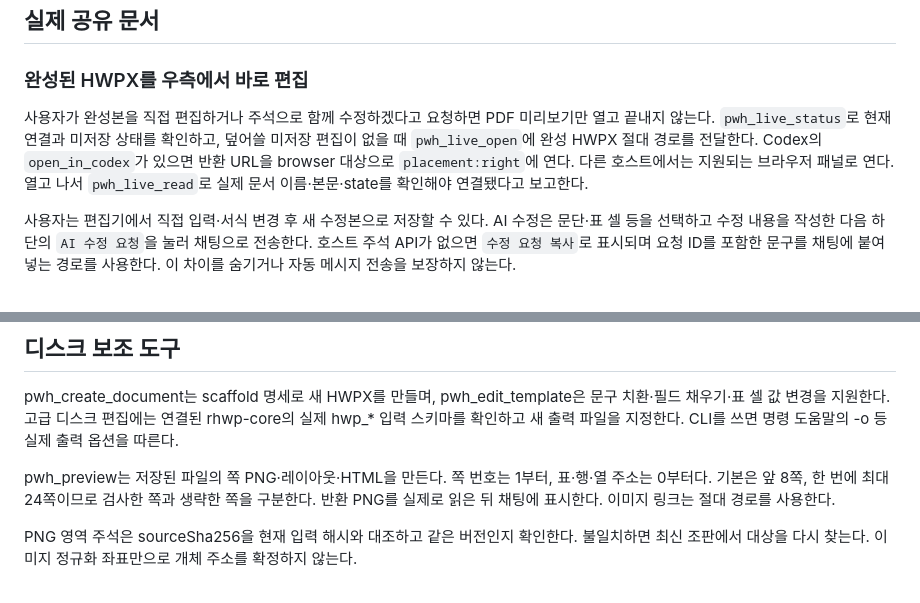
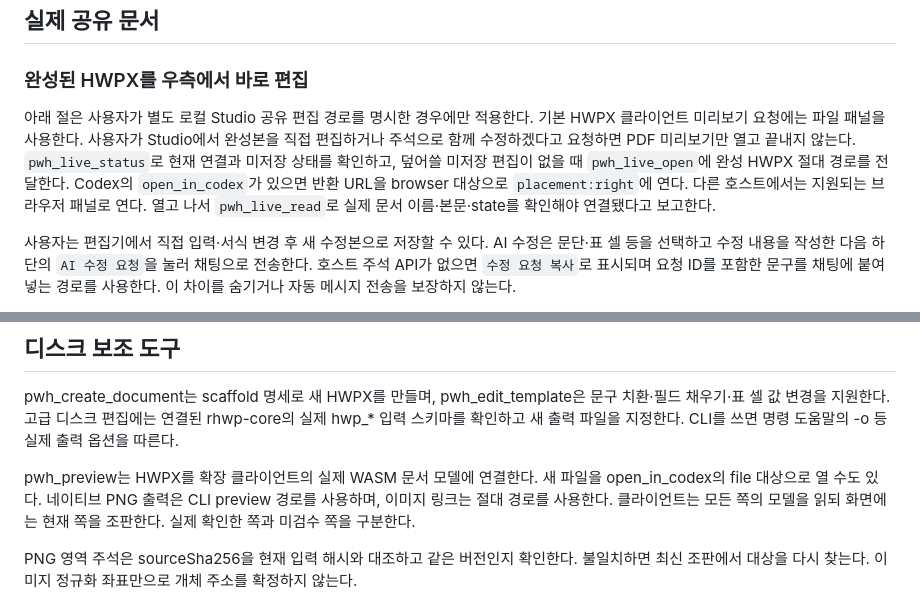
Before and after one commit to wansucong-stoom/stoom-pwh, a Markdown page: skills/pwh/SKILL.md, 2 parts joined by grey strips. Rendered like a GitHub page.

```diff
--- a/skills/pwh/SKILL.md
+++ b/skills/pwh/SKILL.md
@@ -59,7 +59,7 @@ dropSavedLineSegments 옵션은 저장된 줄 배치 캐시를 제거한다. 이
 
 ### 완성된 HWPX를 우측에서 바로 편집
 
-사용자가 완성본을 직접 편집하거나 주석으로 함께 수정하겠다고 요청하면 PDF 미리보기만 열고 끝내지 않는다. `pwh_live_status`로 현재 연결과 미저장 상태를 확인하고, 덮어쓸 미저장 편집이 없을 때 `pwh_live_open`에 완성 HWPX 절대 경로를 전달한다. Codex의 `open_in_codex`가 있으면 반환 URL을 browser 대상으로 `placement:right`에 연다. 다른 호스트에서는 지원되는 브라우저 패널로 연다. 열고 나서 `pwh_live_read`로 실제 문서 이름·본문·state를 확인해야 연결됐다고 보고한다.
+아래 절은 사용자가 별도 로컬 Studio 공유 편집 경로를 명시한 경우에만 적용한다. 기본 HWPX 클라이언트 미리보기 요청에는 파일 패널을 사용한다. 사용자가 Studio에서 완성본을 직접 편집하거나 주석으로 함께 수정하겠다고 요청하면 PDF 미리보기만 열고 끝내지 않는다. `pwh_live_status`로 현재 연결과 미저장 상태를 확인하고, 덮어쓸 미저장 편집이 없을 때 `pwh_live_open`에 완성 HWPX 절대 경로를 전달한다. Codex의 `open_in_codex`가 있으면 반환 URL을 browser 대상으로 `placement:right`에 연다. 다른 호스트에서는 지원되는 브라우저 패널로 연다. 열고 나서 `pwh_live_read`로 실제 문서 이름·본문·state를 확인해야 연결됐다고 보고한다.
 
 사용자는 편집기에서 직접 입력·서식 변경 후 새 수정본으로 저장할 수 있다. AI 수정은 문단·표 셀 등을 선택하고 수정 내용을 작성한 다음 하단의 `AI 수정 요청`을 눌러 채팅으로 전송한다. 호스트 주석 API가 없으면 `수정 요청 복사`로 표시되며 요청 ID를 포함한 문구를 채팅에 붙여넣는 경로를 사용한다. 이 차이를 숨기거나 자동 메시지 전송을 보장하지 않는다.
 
@@ -122,7 +122,7 @@ pwh_live_save에 새 output과 최신 expectedState를 전달한다. 저장본
 
 pwh_create_document는 scaffold 명세로 새 HWPX를 만들며, pwh_edit_template은 문구 치환·필드 채우기·표 셀 값 변경을 지원한다. 고급 디스크 편집에는 연결된 rhwp-core의 실제 hwp_* 입력 스키마를 확인하고 새 출력 파일을 지정한다. CLI를 쓰면 명령 도움말의 -o 등 실제 출력 옵션을 따른다.
 
-pwh_preview는 저장된 파일의 쪽 PNG·레이아웃·HTML을 만든다. 쪽 번호는 1부터, 표·행·열 주소는 0부터다. 기본은 앞 8쪽, 한 번에 최대 24쪽이므로 검사한 쪽과 생략한 쪽을 구분한다. 반환 PNG를 실제로 읽은 뒤 채팅에 표시한다. 이미지 링크는 절대 경로를 사용한다.
+pwh_preview는 HWPX를 확장 클라이언트의 실제 WASM 문서 모델에 연결한다. 새 파일을 open_in_codex의 file 대상으로 열 수도 있다. 네이티브 PNG 출력은 CLI preview 경로를 사용하며, 이미지 링크는 절대 경로를 사용한다. 클라이언트는 모든 쪽의 모델을 읽되 화면에는 현재 쪽을 조판한다. 실제 확인한 쪽과 미검수 쪽을 구분한다.
 
 PNG 영역 주석은 sourceSha256을 현재 입력 해시와 대조하고 같은 버전인지 확인한다. 불일치하면 최신 조판에서 대상을 다시 찾는다. 이미지 정규화 좌표만으로 개체 주소를 확정하지 않는다.
 
```
Also changed, not shown: README.md (+2 -2 lines), docs/ARCHITECTURE.md (+7 -1 lines).
